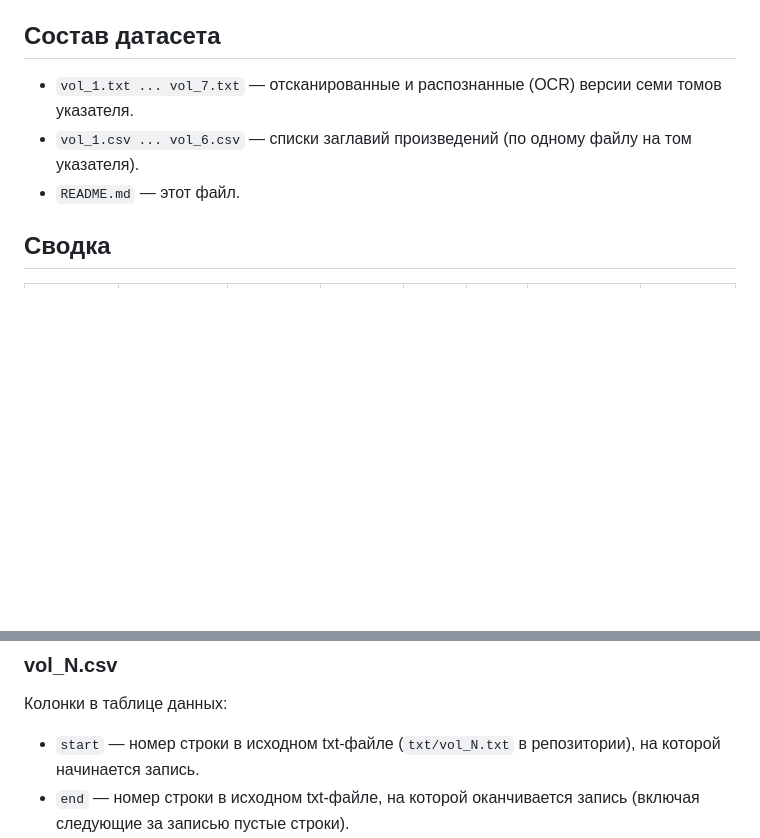
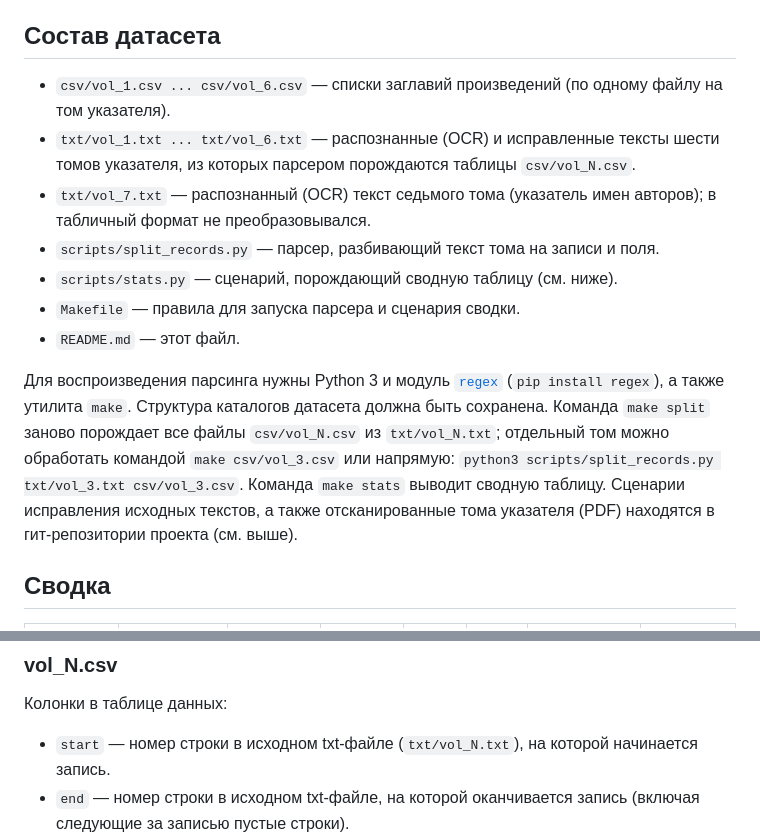
Before and after one commit to maslinych/fiction-titles, a Markdown page: README.md, 2 parts joined by grey strips. GitHub-like rendering; blank space fills up the shorter version.

Commit message:
update dataset composition section in README
the dataset now includes all the files required to reproduce the
parsing and the generation of the csv tables.

```diff
--- a/README.md
+++ b/README.md
@@ -81,10 +81,29 @@ https://github.com/maslinych/fiction-titles.  Авторы датасета бу
 
 ## Состав датасета
 
-* `vol_1.txt ... vol_7.txt` — отсканированные и распознанные (OCR) версии семи томов указателя.
-* `vol_1.csv ... vol_6.csv` — списки заглавий произведений (по одному
-  файлу на том указателя).
+* `csv/vol_1.csv ... csv/vol_6.csv` — списки заглавий произведений
+  (по одному файлу на том указателя).
+* `txt/vol_1.txt ... txt/vol_6.txt` — распознанные (OCR) и
+  исправленные тексты шести томов указателя, из которых парсером
+  порождаются таблицы `csv/vol_N.csv`.
+* `txt/vol_7.txt` — распознанный (OCR) текст седьмого тома (указатель
+  имен авторов); в табличный формат не преобразовывался.
+* `scripts/split_records.py` — парсер, разбивающий текст тома на
+  записи и поля.
+* `scripts/stats.py` — сценарий, порождающий сводную таблицу (см. ниже).
+* `Makefile` — правила для запуска парсера и сценария сводки.
 * `README.md` — этот файл.
+
+Для воспроизведения парсинга нужны Python 3 и модуль
+[`regex`](https://pypi.org/project/regex/) (`pip install regex`), а
+также утилита `make`. Структура каталогов датасета должна быть
+сохранена. Команда `make split` заново порождает все файлы
+`csv/vol_N.csv` из `txt/vol_N.txt`; отдельный том можно обработать
+командой `make csv/vol_3.csv` или напрямую:
+`python3 scripts/split_records.py txt/vol_3.txt csv/vol_3.csv`.
+Команда `make stats` выводит сводную таблицу. Сценарии исправления
+исходных текстов, а также отсканированные тома указателя (PDF)
+находятся в гит-репозитории проекта (см. выше).
 
 ## Сводка
 
@@ -109,7 +128,7 @@ https://github.com/maslinych/fiction-titles.  Авторы датасета бу
 
 Колонки в таблице данных:
 
-* `start` — номер строки в исходном txt-файле (`txt/vol_N.txt` в репозитории), на которой начинается запись.
+* `start` — номер строки в исходном txt-файле (`txt/vol_N.txt`), на которой начинается запись.
 * `end` — номер строки в исходном txt-файле, на которой оканчивается запись (включая следующие за записью пустые строки).
 * `num` — порядковый номер записи, как в источнике. Некоторые номера повторяются и могут быть снабжены буквенными индексами (1б), другие пропущены, в этих случаях вместо одного номера записи указан диапазон (101—102). Если номер пропущен в самом источнике, в таблице есть строка с этим номером, где `title` = `NOPARSE` и `tail` = `MISSING` (единственный случай — т. 6, № 19080).
 * `title` — заглавие произведения, включая подзаголовок (отделен двоеточием).
```
